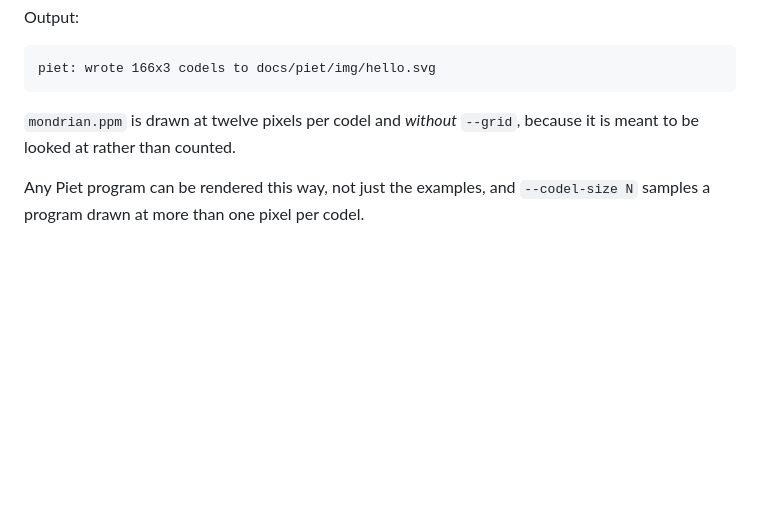
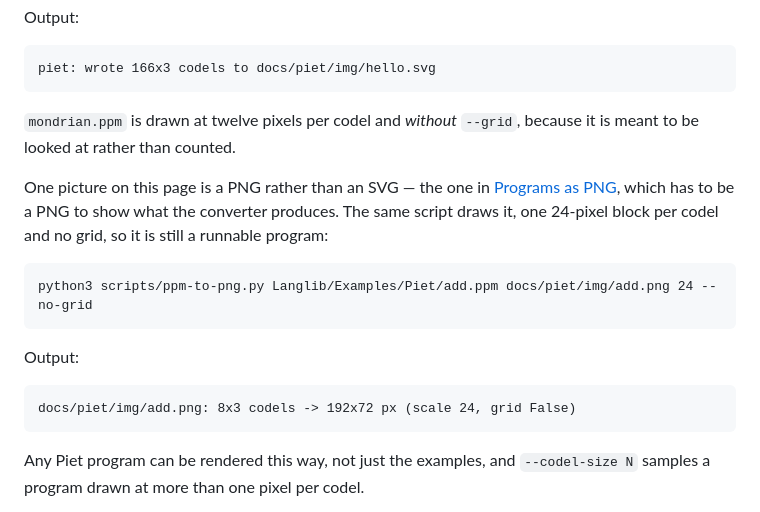
Before and after one commit to ilyasergey/langlib, a Markdown page: docs/piet/spec.md, the part around one of its changes. Drawn GitHub-style; blank space fills up the shorter version.

````diff
--- a/docs/piet/spec.md
+++ b/docs/piet/spec.md
@@ -642,6 +806,21 @@ piet: wrote 166x3 codels to docs/piet/img/hello.svg
 `mondrian.ppm` is drawn at twelve pixels per codel and *without* `--grid`,
 because it is meant to be looked at rather than counted.
 
+One picture on this page is a PNG rather than an SVG — the one in
+[Programs as PNG](#programs-as-png), which has to be a PNG to show what the
+converter produces. The same script draws it, one 24-pixel block per codel
+and no grid, so it is still a runnable program:
+
+```
+python3 scripts/ppm-to-png.py Langlib/Examples/Piet/add.ppm docs/piet/img/add.png 24 --no-grid
+```
+
+Output:
+
+```
+docs/piet/img/add.png: 8x3 codels -> 192x72 px (scale 24, grid False)
+```
+
 Any Piet program can be rendered this way, not just the examples, and
 `--codel-size N` samples a program drawn at more than one pixel per codel.
 
````
Also changed, not shown: other parts of docs/piet/spec.md (+165 -1 lines), docs/piet/compiler.md (+4 -1 lines), docs/piet/img/add.png (added), 3 other files.
